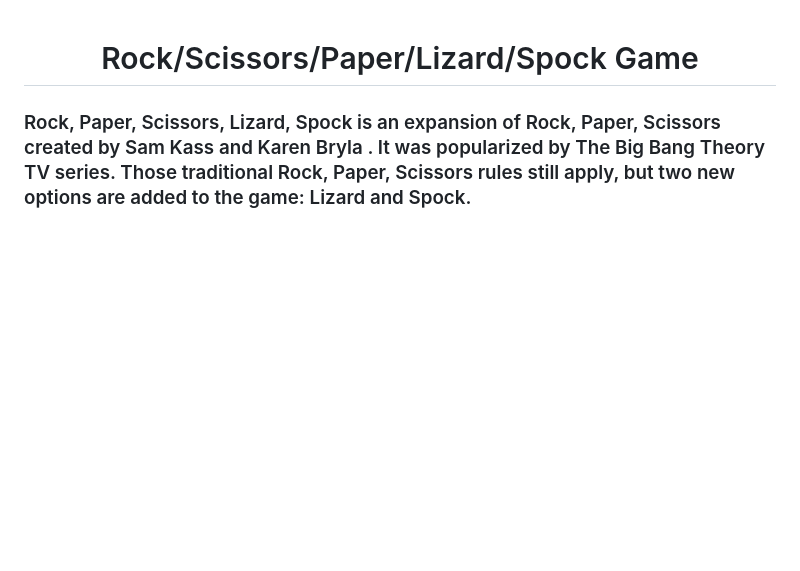
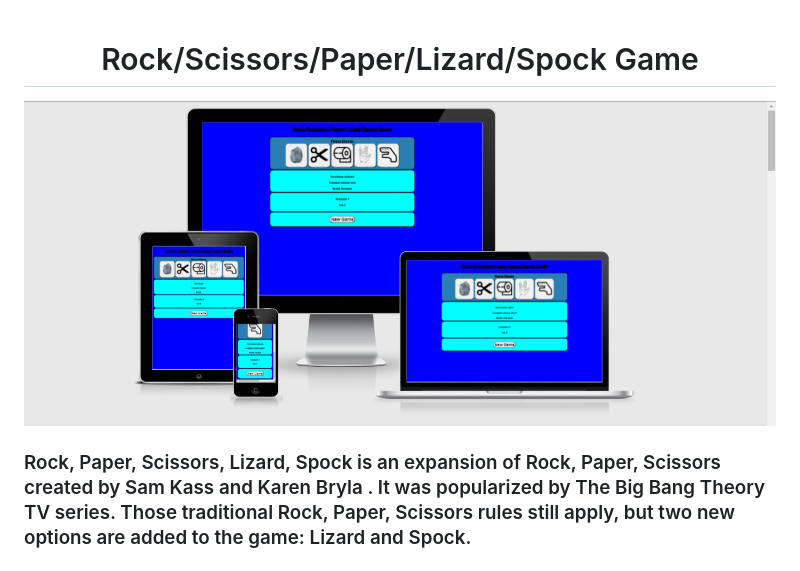
Before and after one commit to Code-Institute-Submissions/KrisHoody-rock-paper-scissors_DecResub, a Markdown page: README.md, the part around the change. Rendered like a GitHub page; pictures changed too: assets/images/resp.png (added); blank space fills up the shorter version.

```diff
--- a/README.md
+++ b/README.md
@@ -1,4 +1,6 @@
 <h1 align="center">Rock/Scissors/Paper/Lizard/Spock Game</h1>
+
+<img src="assets/images/resp.png">
 
 <h3>Rock, Paper, Scissors, Lizard, Spock is an expansion of Rock, Paper, Scissors created by Sam Kass and Karen Bryla . It was popularized by The Big Bang Theory TV series. Those traditional Rock, Paper, Scissors rules still apply, but two new options are added to the game: Lizard and Spock.<h3>
 
```
